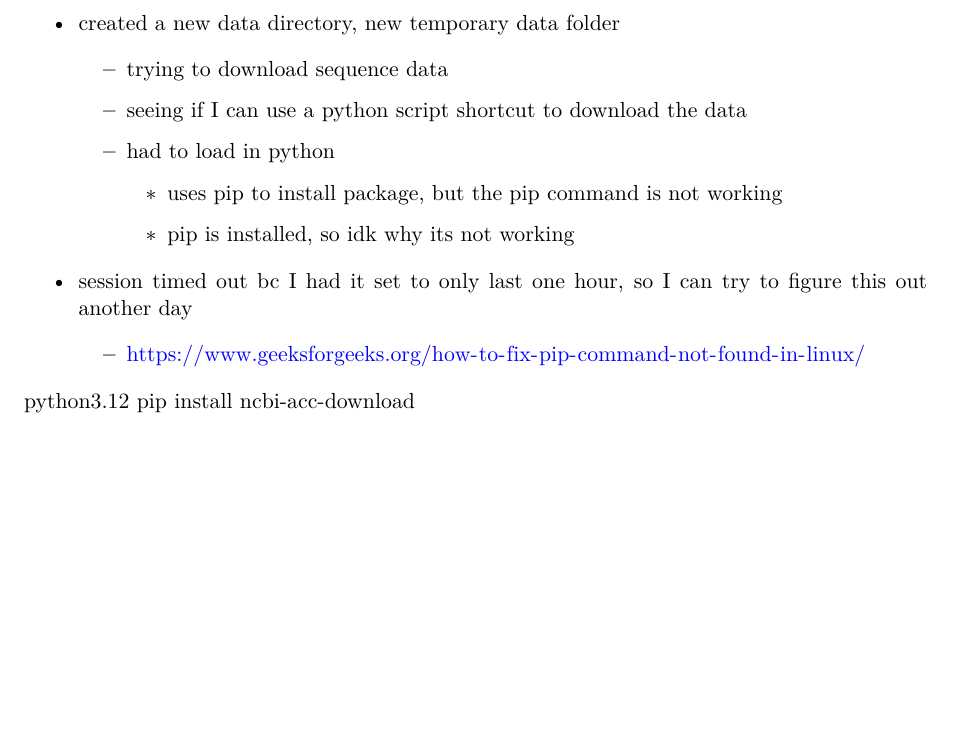
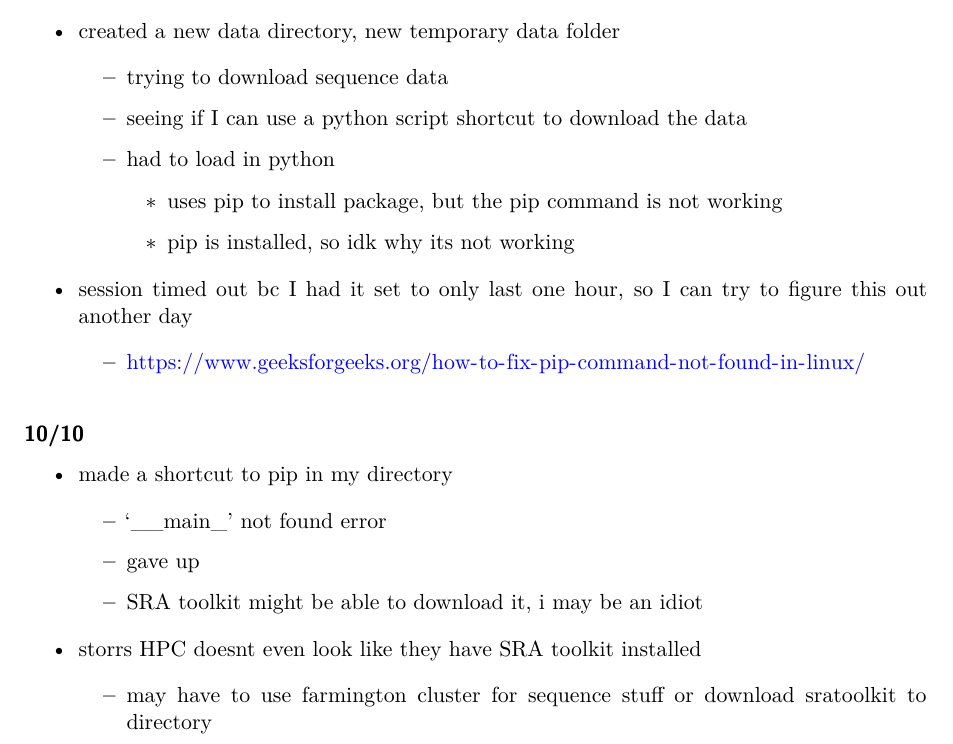
Before and after one commit to cappy-pugliese/WNS-project, a Quarto document (terminal-notes/10-09-24_terminal-notes.qmd): part of the page, cut so that both start at the same text, the shorter picture padded with empty space. Rendered offline with R 4.5, knitr and Pandoc in place of Quarto, then LaTeX, with nearby package versions.

Commit message:
Update 10-09-24_terminal-notes.qmd

```diff
--- a/terminal-notes/10-09-24_terminal-notes.qmd
+++ b/terminal-notes/10-09-24_terminal-notes.qmd
@@ -28,4 +28,16 @@ editor: visual
 
     -   <https://www.geeksforgeeks.org/how-to-fix-pip-command-not-found-in-linux/>
 
-python3.12 pip install ncbi-acc-download
+#### 10/10
+
+-   made a shortcut to pip in my directory
+
+    -   '\_\_main\_' not found error
+
+    -   gave up
+
+    -   SRA toolkit might be able to download it, i may be an idiot
+
+-   storrs HPC doesnt even look like they have SRA toolkit installed
+
+    -   may have to use farmington cluster for sequence stuff or download sratoolkit to directory
```
